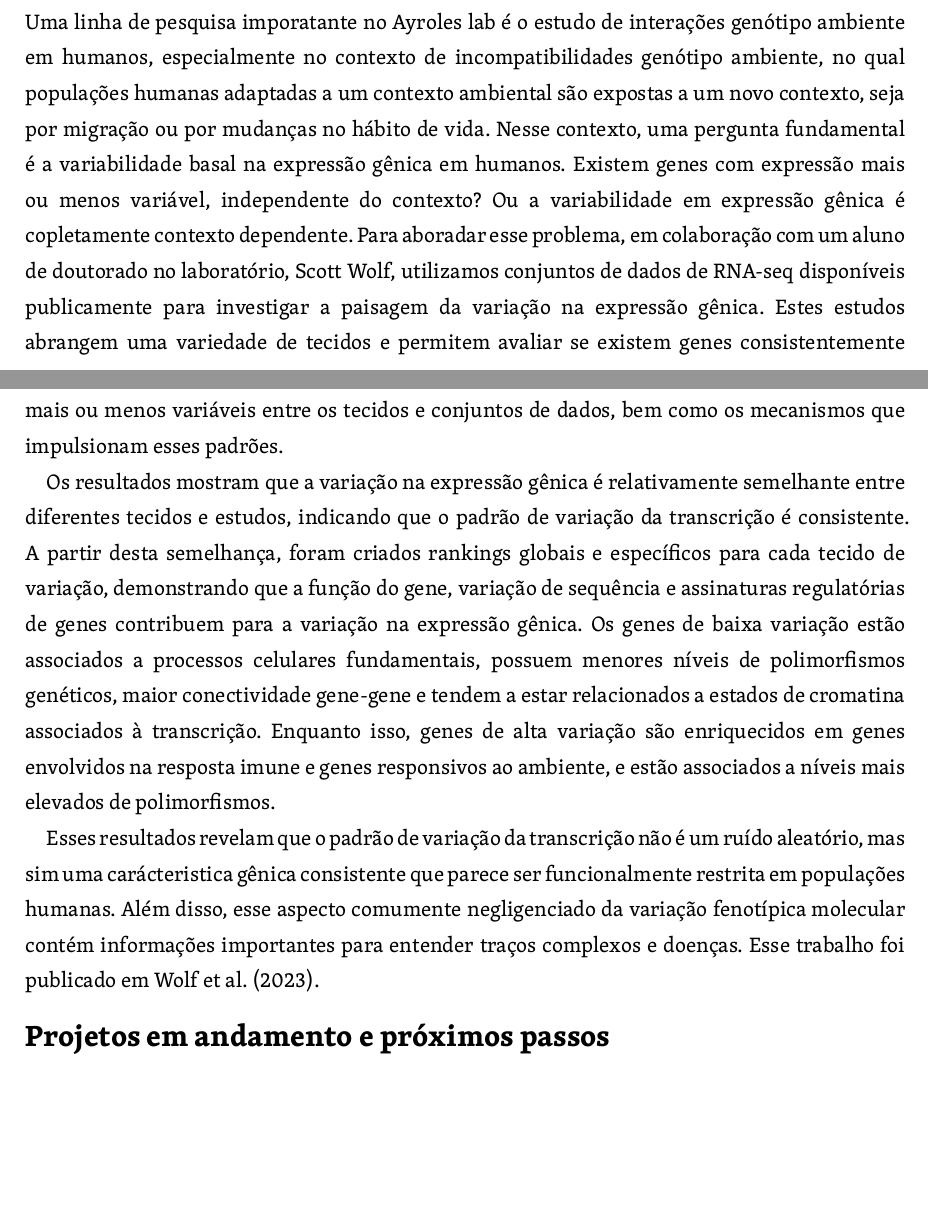
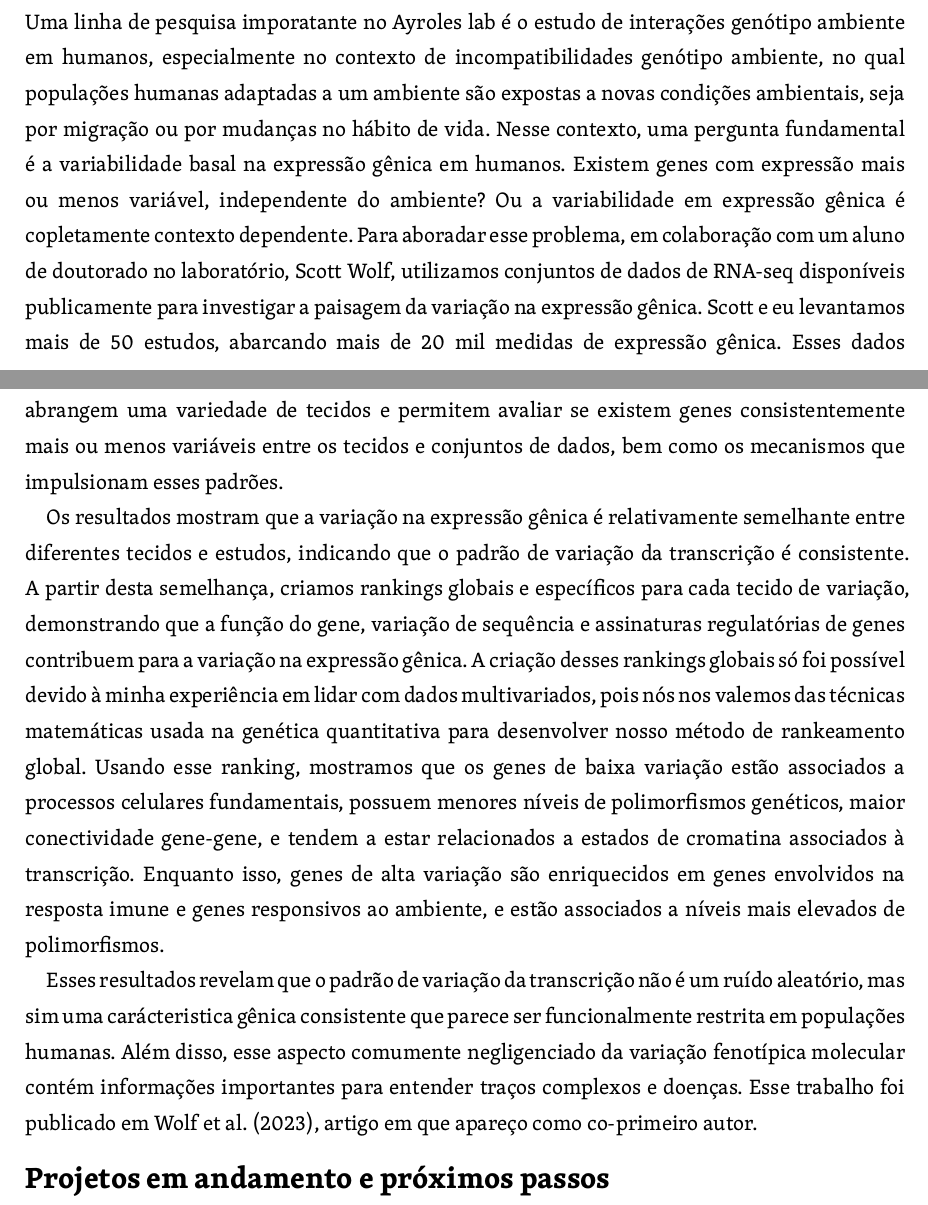
Before and after one commit to diogro/memorial, a Typst document (IB-USP-2024/memorial.typ): two parts of pages 18 and 19 of 24, joined at a grey line, cut so that both start at the same text, the shorter picture padded with empty space. The pictures show the PDF file IB-USP-2024/memorial.pdf that the author committed with the source.

Commit message:
better expvar

```diff
--- a/IB-USP-2024/memorial.typ
+++ b/IB-USP-2024/memorial.typ
@@ -187,7 +187,7 @@ Utilizando dados de expressão gênica de RNA-seq medidos em dois tecidos deriva
 
 === Variabilidade da expressão gênica em humanos
 
-Uma linha de pesquisa imporatante no Ayroles lab é o estudo de interações genótipo ambiente em humanos, especialmente no contexto de incompatibilidades genótipo ambiente, no qual populações humanas adaptadas a um contexto ambiental são expostas a um novo contexto, seja por migração ou por mudanças no hábito de vida. Nesse contexto, uma pergunta fundamental é a variabilidade basal na expressão gênica em humanos. Existem genes com expressão mais ou menos variável, independente do contexto? Ou a variabilidade em expressão gênica é copletamente contexto dependente. Para aboradar esse problema, em colaboração com um aluno de doutorado no laboratório, Scott Wolf, utilizamos conjuntos de dados de RNA-seq disponíveis publicamente para investigar a paisagem da variação na expressão gênica. Estes estudos abrangem uma variedade de tecidos e permitem avaliar se existem genes consistentemente mais ou menos variáveis entre os tecidos e conjuntos de dados, bem como os mecanismos que impulsionam esses padrões.
+Uma linha de pesquisa imporatante no Ayroles lab é o estudo de interações genótipo ambiente em humanos, especialmente no contexto de incompatibilidades genótipo ambiente, no qual populações humanas adaptadas a um ambiente são expostas a novas condições ambientais, seja por migração ou por mudanças no hábito de vida. Nesse contexto, uma pergunta fundamental é a variabilidade basal na expressão gênica em humanos. Existem genes com expressão mais ou menos variável, independente do ambiente? Ou a variabilidade em expressão gênica é copletamente contexto dependente. Para aboradar esse problema, em colaboração com um aluno de doutorado no laboratório, Scott Wolf, utilizamos conjuntos de dados de RNA-seq disponíveis publicamente para investigar a paisagem da variação na expressão gênica. Scott e eu levantamos mais de 50 estudos, abarcando mais de 20 mil medidas de expressão gênica. Esses dados abrangem uma variedade de tecidos e permitem avaliar se existem genes consistentemente mais ou menos variáveis entre os tecidos e conjuntos de dados, bem como os mecanismos que impulsionam esses padrões.
 
-Os resultados mostram que a variação na expressão gênica é relativamente semelhante entre diferentes tecidos e estudos, indicando que o padrão de variação da transcrição é consistente. A partir desta semelhança, foram criados rankings globais e específicos para cada tecido de variação, demonstrando que a função do gene, variação de sequência e assinaturas regulatórias de genes contribuem para a variação na expressão gênica. Os genes de baixa variação estão associados a processos celulares fundamentais, possuem menores níveis de polimorfismos genéticos, maior conectividade gene-gene e tendem a estar relacionados a estados de cromatina associados à transcrição. Enquanto isso, genes de alta variação são enriquecidos em genes envolvidos na resposta imune e genes responsivos ao ambiente, e estão associados a níveis mais elevados de polimorfismos.
+Os resultados mostram que a variação na expressão gênica é relativamente semelhante entre diferentes tecidos e estudos, indicando que o padrão de variação da transcrição é consistente. A partir desta semelhança, criamos rankings globais e específicos para cada tecido de variação, demonstrando que a função do gene, variação de sequência e assinaturas regulatórias de genes contribuem para a variação na expressão gênica. A criação desses rankings globais só foi possível devido à minha experiência em lidar com dados multivariados, pois nós nos valemos das técnicas matemáticas usada na genética quantitativa para desenvolver nosso método de rankeamento global. Usando esse ranking, mostramos que os genes de baixa variação estão associados a processos celulares fundamentais, possuem menores níveis de polimorfismos genéticos, maior conectividade gene-gene, e tendem a estar relacionados a estados de cromatina associados à transcrição. Enquanto isso, genes de alta variação são enriquecidos em genes envolvidos na resposta imune e genes responsivos ao ambiente, e estão associados a níveis mais elevados de polimorfismos.
 
```
Also changed, not shown: IB-USP-2024/memorial.pdf, IB-USP-2024/memorial.typ (4 more changed lines).
